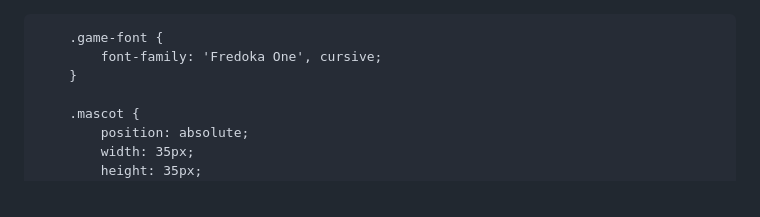
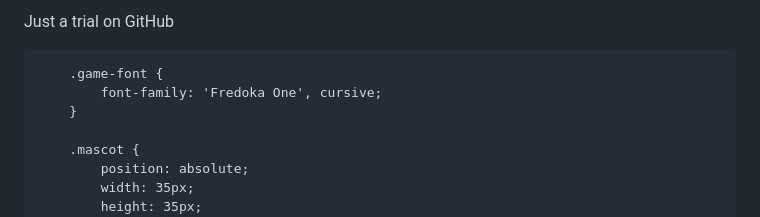
Before and after one commit to grafittiii-hub/WheresJaidee, a Markdown page: README.md, the part around the change. Drawn GitHub-style.

Commit message:
Trial README

```diff
--- a/README.md
+++ b/README.md
@@ -1,3 +1,4 @@
+Just a trial on GitHub
 <!DOCTYPE html>
 <html lang="en">
 <head>
```
